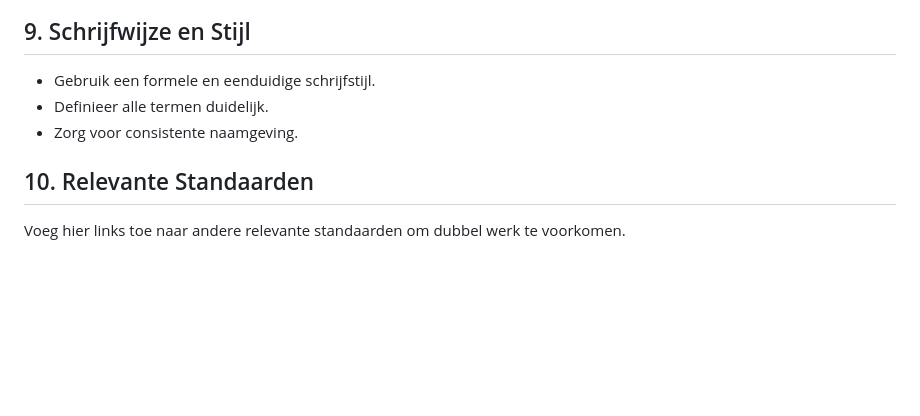
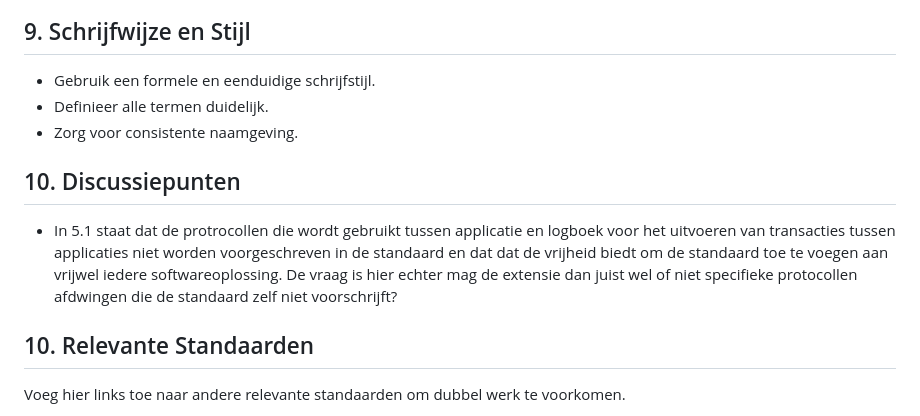
Before and after one commit to Logius-standaarden/logboek-extensie-template, a Markdown page: ch01.md, the part around the change. GitHub-like rendering; blank space fills up the shorter version.

```diff
--- a/ch01.md
+++ b/ch01.md
@@ -77,5 +77,9 @@ Elke extensie moet de volgende structuur hebben:
 - Definieer alle termen duidelijk.
 - Zorg voor consistente naamgeving.
 
+## 10. Discussiepunten
+
+- In 5.1 staat dat de protrocollen die wordt gebruikt tussen applicatie en logboek voor het uitvoeren van transacties tussen applicaties niet worden voorgeschreven in de standaard en dat dat de vrijheid biedt om de standaard toe te voegen aan vrijwel iedere softwareoplossing. De vraag is hier echter mag de extensie dan juist wel of niet specifieke protocollen afdwingen die de standaard zelf niet voorschrijft?
+
 ## 10. Relevante Standaarden
 Voeg hier links toe naar andere relevante standaarden om dubbel werk te voorkomen.
```
